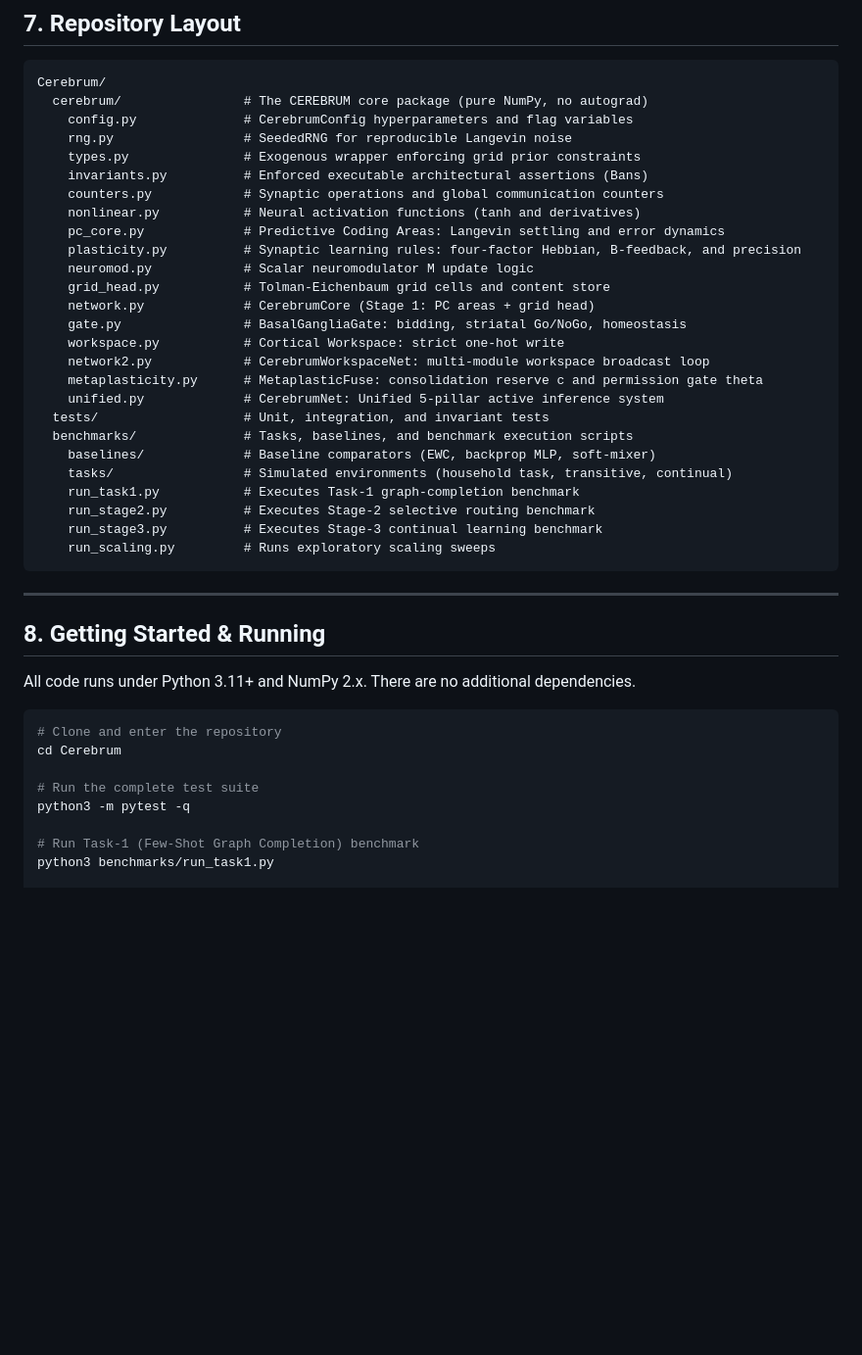
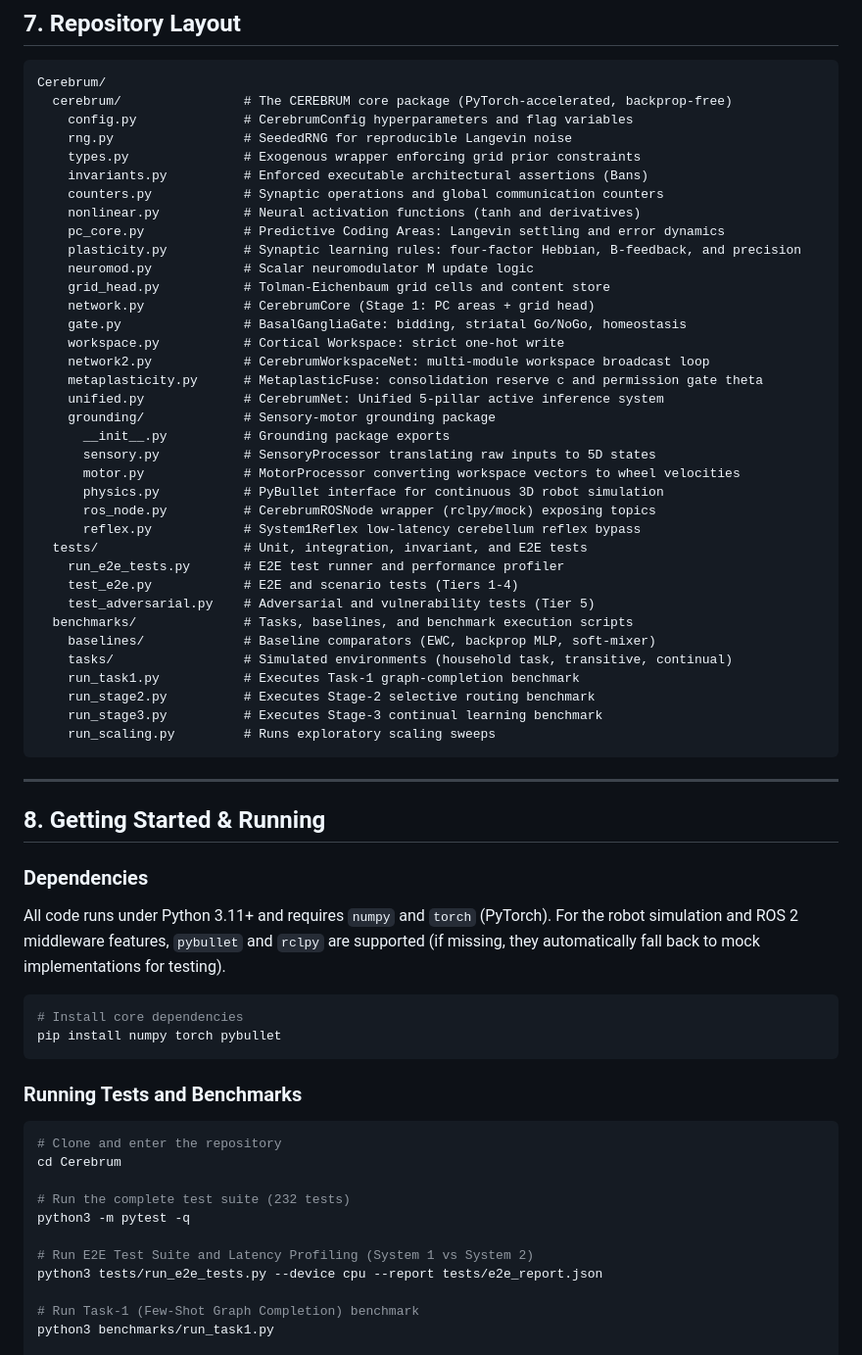
Before and after one commit to nazmiefearmutcu/Cerebrum, a Markdown page: README.md, the part around the change. Shown at 98% size. Rendered like a GitHub page; blank space fills up the shorter version.

Commit message:
Update README to document PyTorch, grounding, and reflex bypass enhancements

````diff
--- a/README.md
+++ b/README.md
@@ -183,7 +183,7 @@ CEREBRUM does not solve scaling or stability-plasticity; it represents an explor
 
 ```
 Cerebrum/
-  cerebrum/                # The CEREBRUM core package (pure NumPy, no autograd)
+  cerebrum/                # The CEREBRUM core package (PyTorch-accelerated, backprop-free)
     config.py              # CerebrumConfig hyperparameters and flag variables
     rng.py                 # SeededRNG for reproducible Langevin noise
     types.py               # Exogenous wrapper enforcing grid prior constraints
@@ -200,7 +200,17 @@ Cerebrum/
     network2.py            # CerebrumWorkspaceNet: multi-module workspace broadcast loop
     metaplasticity.py      # MetaplasticFuse: consolidation reserve c and permission gate theta
     unified.py             # CerebrumNet: Unified 5-pillar active inference system
-  tests/                   # Unit, integration, and invariant tests
+    grounding/             # Sensory-motor grounding package
+      __init__.py          # Grounding package exports
+      sensory.py           # SensoryProcessor translating raw inputs to 5D states
+      motor.py             # MotorProcessor converting workspace vectors to wheel velocities
+      physics.py           # PyBullet interface for continuous 3D robot simulation
+      ros_node.py          # CerebrumROSNode wrapper (rclpy/mock) exposing topics
+      reflex.py            # System1Reflex low-latency cerebellum reflex bypass
+  tests/                   # Unit, integration, invariant, and E2E tests
+    run_e2e_tests.py       # E2E test runner and performance profiler
+    test_e2e.py            # E2E and scenario tests (Tiers 1-4)
+    test_adversarial.py    # Adversarial and vulnerability tests (Tier 5)
   benchmarks/              # Tasks, baselines, and benchmark execution scripts
     baselines/             # Baseline comparators (EWC, backprop MLP, soft-mixer)
     tasks/                 # Simulated environments (household task, transitive, continual)
@@ -214,14 +224,26 @@ Cerebrum/
 
 ## 8. Getting Started & Running
 
-All code runs under Python 3.11+ and NumPy 2.x. There are no additional dependencies.
+### Dependencies
+All code runs under Python 3.11+ and requires `numpy` and `torch` (PyTorch).
+For the robot simulation and ROS 2 middleware features, `pybullet` and `rclpy` are supported (if missing, they automatically fall back to mock implementations for testing).
+
+```bash
+# Install core dependencies
+pip install numpy torch pybullet
+```
+
+### Running Tests and Benchmarks
 
 ```bash
 # Clone and enter the repository
 cd Cerebrum
 
-# Run the complete test suite
+# Run the complete test suite (232 tests)
 python3 -m pytest -q
+
+# Run E2E Test Suite and Latency Profiling (System 1 vs System 2)
+python3 tests/run_e2e_tests.py --device cpu --report tests/e2e_report.json
 
 # Run Task-1 (Few-Shot Graph Completion) benchmark
 python3 benchmarks/run_task1.py
````
